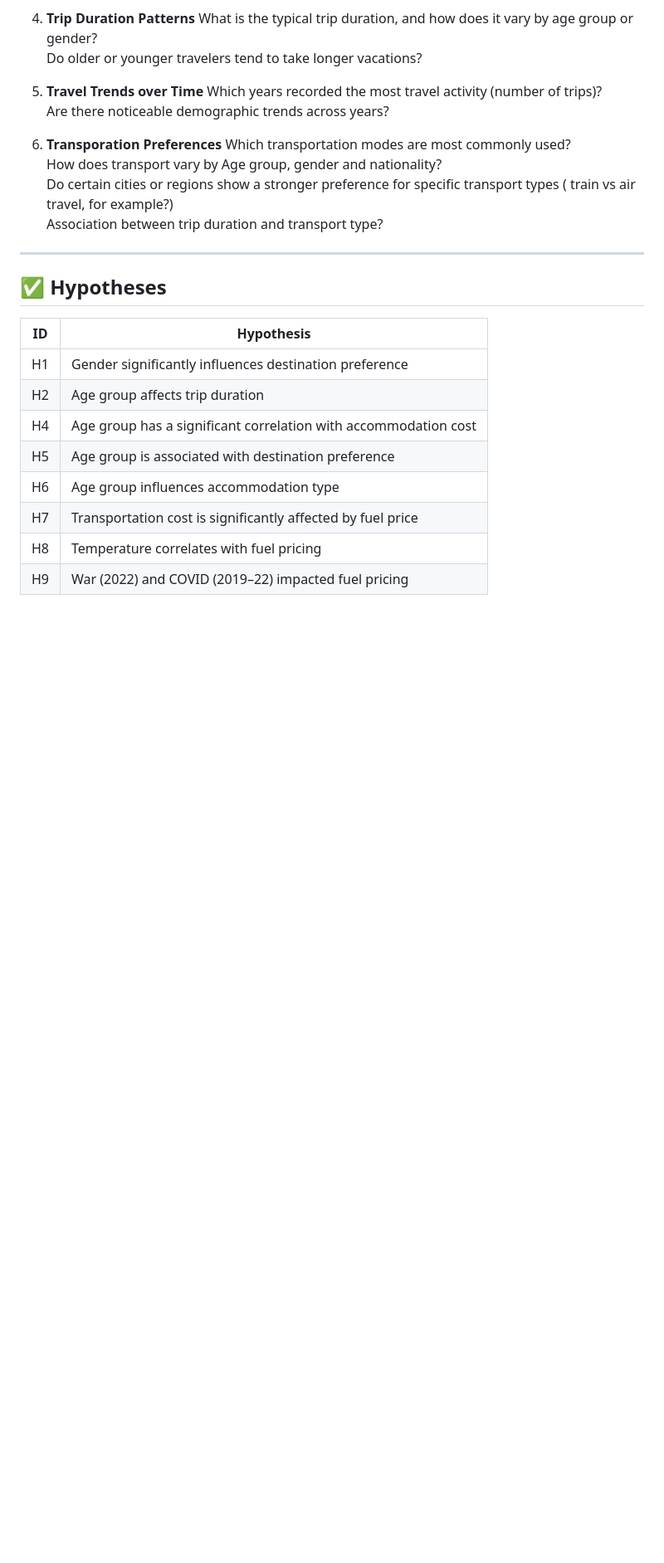
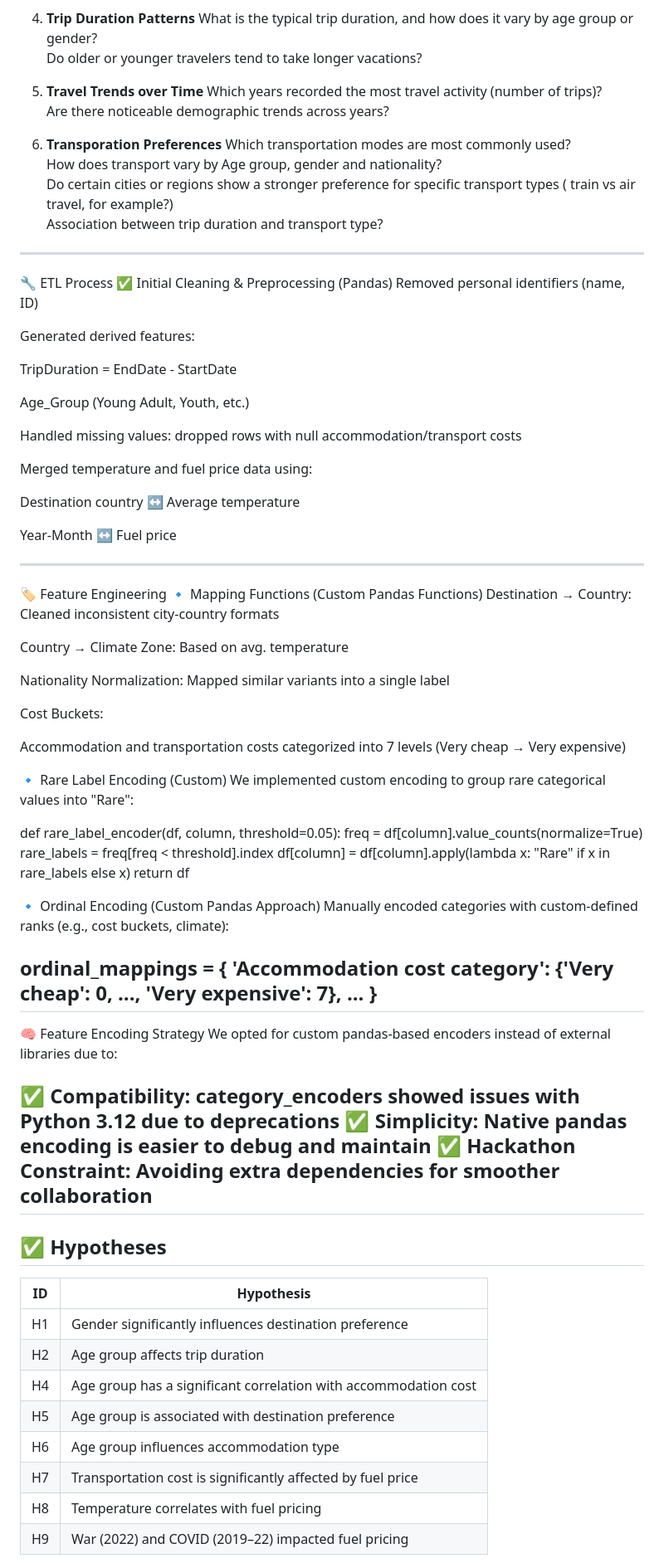
Before and after one commit to banerjixplores/travel_trends, a Markdown page: README.md, the part around one of its changes. Shown at 83% size. Rendered like a GitHub page; blank space fills up the shorter version.

Commit message:
Iterated README with ETL and visual developments

```diff
--- a/README.md
+++ b/README.md
@@ -69,6 +69,61 @@ Do certain cities or regions show a stronger preference for specific transport t
 Association between trip duration and transport type?
 
 ---
+🔧 ETL Process
+✅ Initial Cleaning & Preprocessing (Pandas)
+Removed personal identifiers (name, ID)
+
+Generated derived features:
+
+TripDuration = EndDate - StartDate
+
+Age_Group (Young Adult, Youth, etc.)
+
+Handled missing values: dropped rows with null accommodation/transport costs
+
+Merged temperature and fuel price data using:
+
+Destination country ↔ Average temperature
+
+Year-Month ↔ Fuel price
+
+---
+🏷️ Feature Engineering
+🔹 Mapping Functions (Custom Pandas Functions)
+Destination → Country: Cleaned inconsistent city-country formats
+
+Country → Climate Zone: Based on avg. temperature
+
+Nationality Normalization: Mapped similar variants into a single label
+
+Cost Buckets:
+
+Accommodation and transportation costs categorized into 7 levels (Very cheap → Very expensive)
+
+🔹 Rare Label Encoding (Custom)
+We implemented custom encoding to group rare categorical values into "Rare":
+
+def rare_label_encoder(df, column, threshold=0.05):
+    freq = df[column].value_counts(normalize=True)
+    rare_labels = freq[freq < threshold].index
+    df[column] = df[column].apply(lambda x: "Rare" if x in rare_labels else x)
+    return df
+
+🔹 Ordinal Encoding (Custom Pandas Approach)
+Manually encoded categories with custom-defined ranks (e.g., cost buckets, climate):
+
+ordinal_mappings = {
+  'Accommodation cost category': {'Very cheap': 0, ..., 'Very expensive': 7},
+  ...
+}
+---
+🧠 Feature Encoding Strategy
+We opted for custom pandas-based encoders instead of external libraries due to:
+
+✅ Compatibility: category_encoders showed issues with Python 3.12 due to deprecations
+✅ Simplicity: Native pandas encoding is easier to debug and maintain
+✅ Hackathon Constraint: Avoiding extra dependencies for smoother collaboration
+---
 
 ## ✅ Hypotheses
 
```
Also changed, not shown: other parts of README.md (+29 -1 lines).
